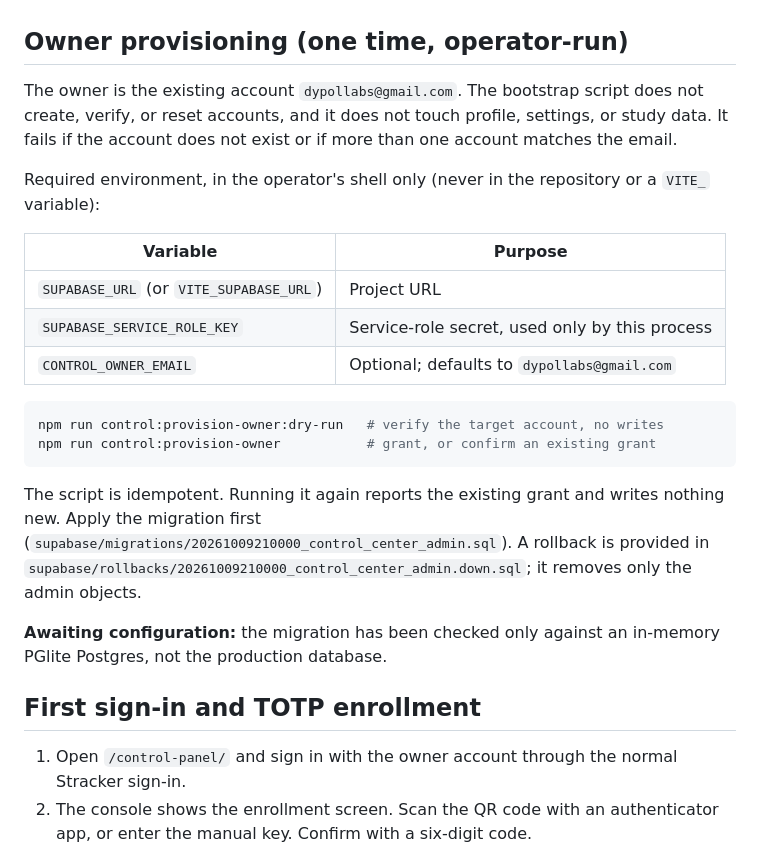
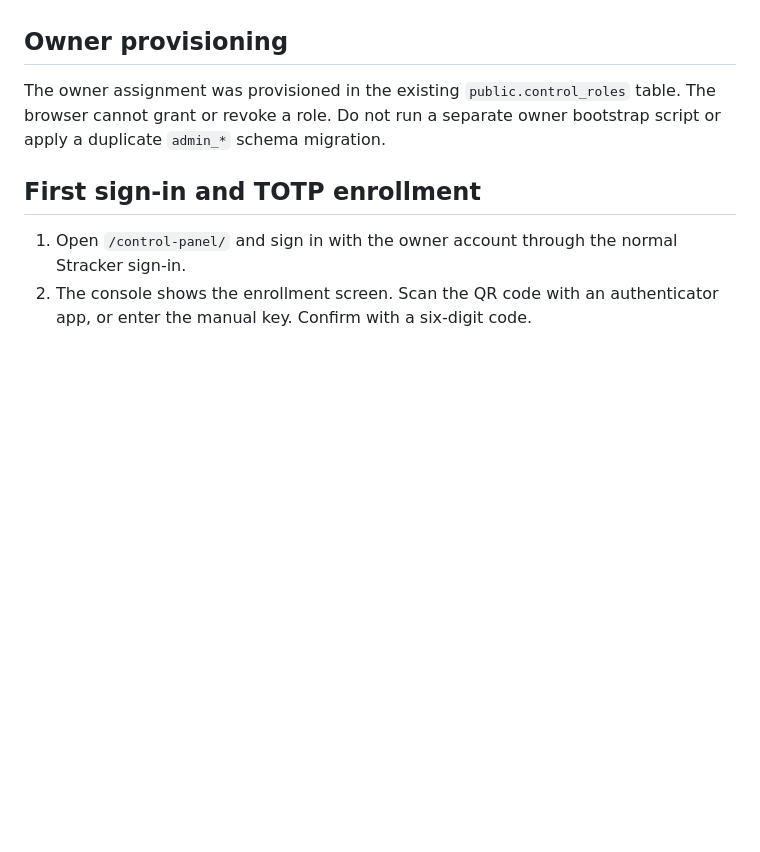
Before and after one commit to rstmcsoch/DYPOL-Stracker, a Markdown page: docs/control-center.md, the part around the change. GitHub-like rendering; blank space fills up the shorter version.

Commit message:
Remove obsolete provisioning instructions from Control Center docs

````diff
--- a/docs/control-center.md
+++ b/docs/control-center.md
@@ -29,32 +29,11 @@ deployment.
   Summaries are sanitized: keys that look like tokens, passwords, codes, cookies, keys, links or
   emails are dropped, and values are limited to short scalars.
 
-## Owner provisioning (one time, operator-run)
+## Owner provisioning
 
-The owner is the existing account `dypollabs@gmail.com`. The bootstrap script does not create,
-verify, or reset accounts, and it does not touch profile, settings, or study data. It fails if the
-account does not exist or if more than one account matches the email.
-
-Required environment, in the operator's shell only (never in the repository or a `VITE_` variable):
-
-| Variable | Purpose |
-| --- | --- |
-| `SUPABASE_URL` (or `VITE_SUPABASE_URL`) | Project URL |
-| `SUPABASE_SERVICE_ROLE_KEY` | Service-role secret, used only by this process |
-| `CONTROL_OWNER_EMAIL` | Optional; defaults to `dypollabs@gmail.com` |
-
-```bash
-npm run control:provision-owner:dry-run   # verify the target account, no writes
-npm run control:provision-owner           # grant, or confirm an existing grant
-```
-
-The script is idempotent. Running it again reports the existing grant and writes nothing new.
-Apply the migration first (`supabase/migrations/20261009210000_control_center_admin.sql`). A
-rollback is provided in `supabase/rollbacks/20261009210000_control_center_admin.down.sql`; it removes
-only the admin objects.
-
-**Awaiting configuration:** the migration has been checked only against an in-memory PGlite
-Postgres, not the production database.
+The owner assignment was provisioned in the existing `public.control_roles` table. The browser
+cannot grant or revoke a role. Do not run a separate owner bootstrap script or apply a duplicate
+`admin_*` schema migration.
 
 ## First sign-in and TOTP enrollment
 
````
